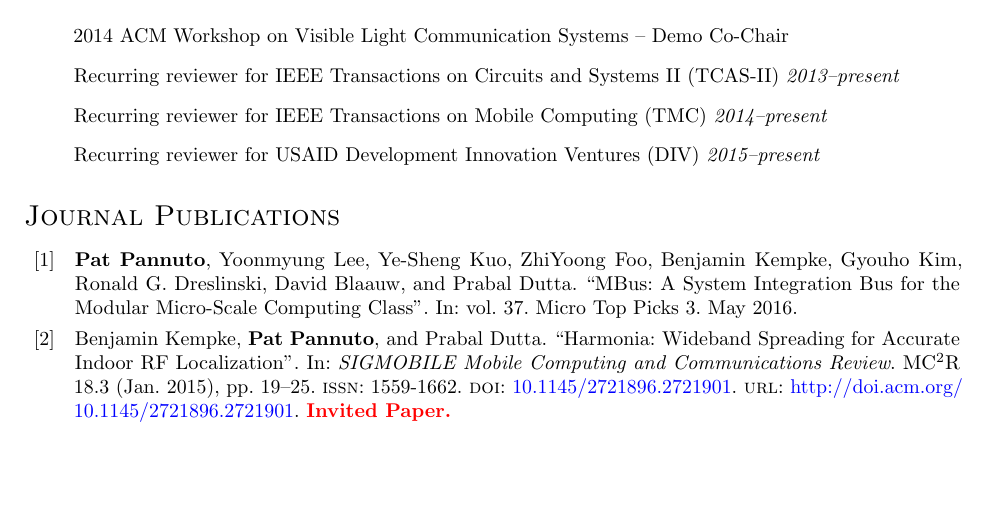
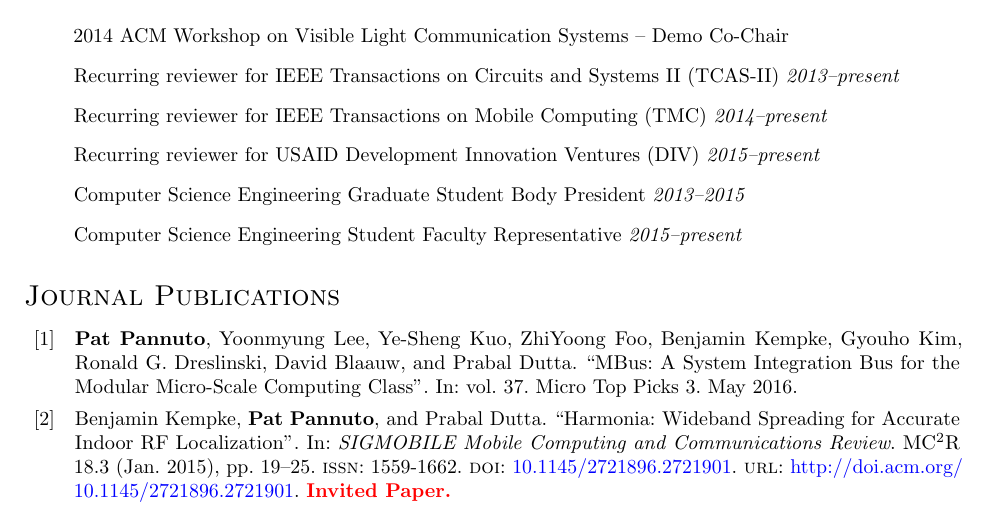
Before and after one commit to ppannuto/patpannuto.com, a LaTeX CV (cv/pannuto.tex): part of page 2 of 4, cut so that both start at the same text, the shorter picture padded with empty space. Compiled offline with pdfLaTeX.

Commit message:
Add CSEG service

```diff
--- a/cv/pannuto.tex
+++ b/cv/pannuto.tex
@@ -173,6 +173,10 @@
     \emph{2014--present}
   \item[] Recurring reviewer for USAID Development Innovation Ventures (DIV)
     \emph{2015--present}
+  \item[] Computer Science Engineering Graduate Student Body President
+    \emph{2013--2015}
+  \item[] Computer Science Engineering Student Faculty Representative
+    \emph{2015--present}
 
 \end{itemize}
 
```
